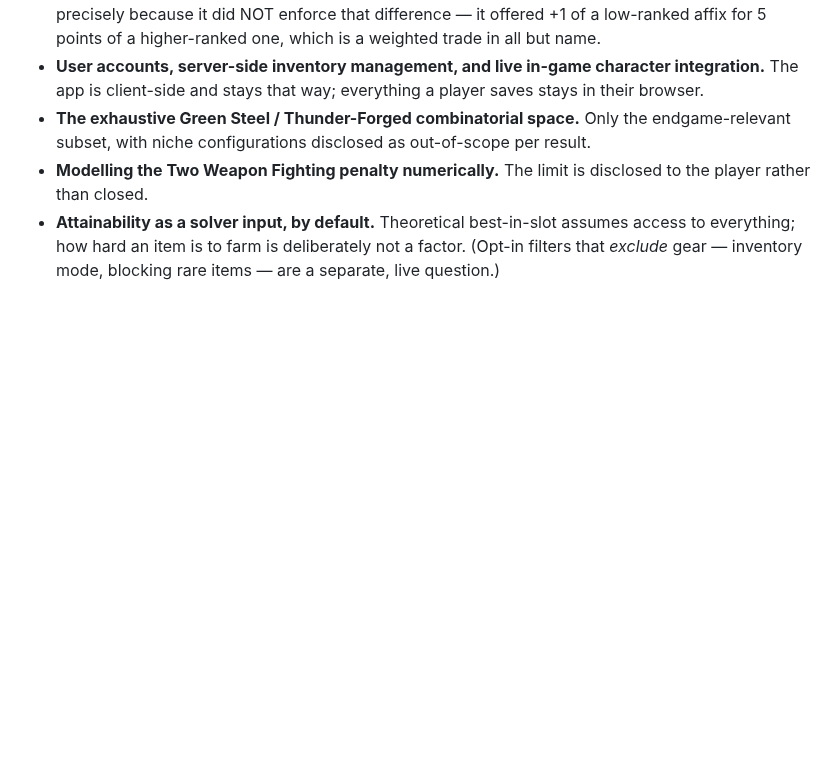
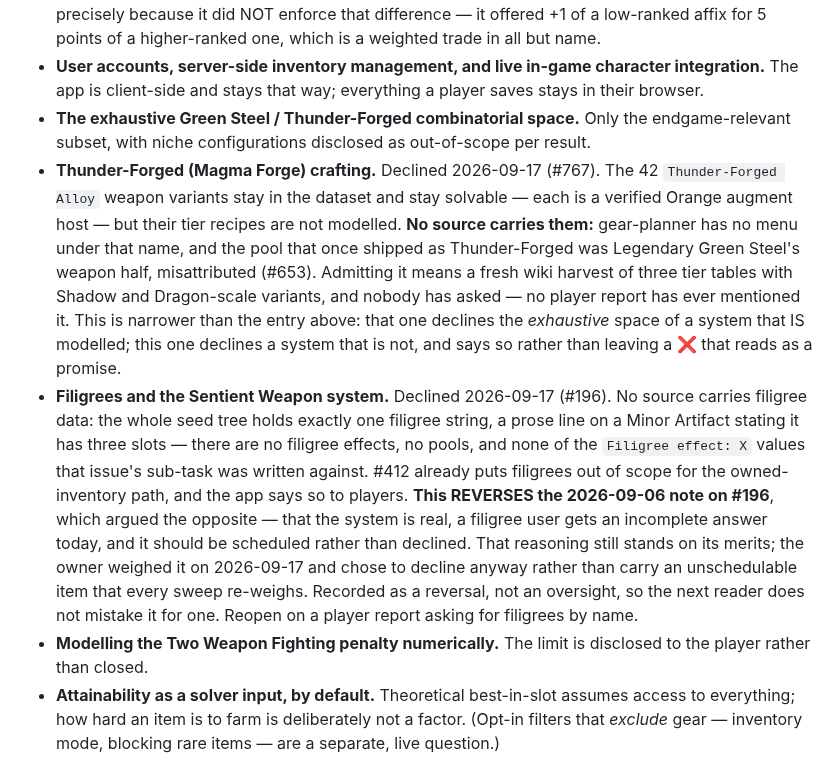
Before and after one commit to eddiefiggie/ddo-loadout-optimizer, a Markdown page: AGENTS.md, the part around the change. GitHub-like rendering; blank space fills up the shorter version.

```diff
--- a/AGENTS.md
+++ b/AGENTS.md
@@ -44,6 +44,8 @@ These were considered and deliberately declined. They are **not** backlog, and f
 - **Weighted-sum and Pareto-frontier trade-off modes.** Strict lexicographic priority is the only mode. Priority 2 is maximized without surrendering a single point of priority 1 — that guarantee is the product, and a weighted mode silently trades your top stat away. Near-optimal trade-offs surface two other ways instead, and the difference between them and a weighted mode is that **the player is never traded without being asked**: the Upgrades notice searches for builds that cost nothing and shows costlier ones only up to a bar the player sets, and the concession probe (#481) prices one named priority on request. This rationale used to name the Alternatives tab, which #499 retired precisely because it did NOT enforce that difference — it offered +1 of a low-ranked affix for 5 points of a higher-ranked one, which is a weighted trade in all but name.
 - **User accounts, server-side inventory management, and live in-game character integration.** The app is client-side and stays that way; everything a player saves stays in their browser.
 - **The exhaustive Green Steel / Thunder-Forged combinatorial space.** Only the endgame-relevant subset, with niche configurations disclosed as out-of-scope per result.
+- **Thunder-Forged (Magma Forge) crafting.** Declined 2026-09-17 (#767). The 42 `Thunder-Forged Alloy` weapon variants stay in the dataset and stay solvable — each is a verified Orange augment host — but their tier recipes are not modelled. **No source carries them:** gear-planner has no menu under that name, and the pool that once shipped as Thunder-Forged was Legendary Green Steel's weapon half, misattributed (#653). Admitting it means a fresh wiki harvest of three tier tables with Shadow and Dragon-scale variants, and nobody has asked — no player report has ever mentioned it. This is narrower than the entry above: that one declines the *exhaustive* space of a system that IS modelled; this one declines a system that is not, and says so rather than leaving a ❌ that reads as a promise.
+- **Filigrees and the Sentient Weapon system.** Declined 2026-09-17 (#196). No source carries filigree data: the whole seed tree holds exactly one filigree string, a prose line on a Minor Artifact stating it has three slots — there are no filigree effects, no pools, and none of the `Filigree effect: X` values that issue's sub-task was written against. #412 already puts filigrees out of scope for the owned-inventory path, and the app says so to players. **This REVERSES the 2026-09-06 note on #196**, which argued the opposite — that the system is real, a filigree user gets an incomplete answer today, and it should be scheduled rather than declined. That reasoning still stands on its merits; the owner weighed it on 2026-09-17 and chose to decline anyway rather than carry an unschedulable item that every sweep re-weighs. Recorded as a reversal, not an oversight, so the next reader does not mistake it for one. Reopen on a player report asking for filigrees by name.
 - **Modelling the Two Weapon Fighting penalty numerically.** The limit is disclosed to the player rather than closed.
 - **Attainability as a solver input, by default.** Theoretical best-in-slot assumes access to everything; how hard an item is to farm is deliberately not a factor. (Opt-in filters that *exclude* gear — inventory mode, blocking rare items — are a separate, live question.)
 
```
Also changed, not shown: README.md (+3 -3 lines).
